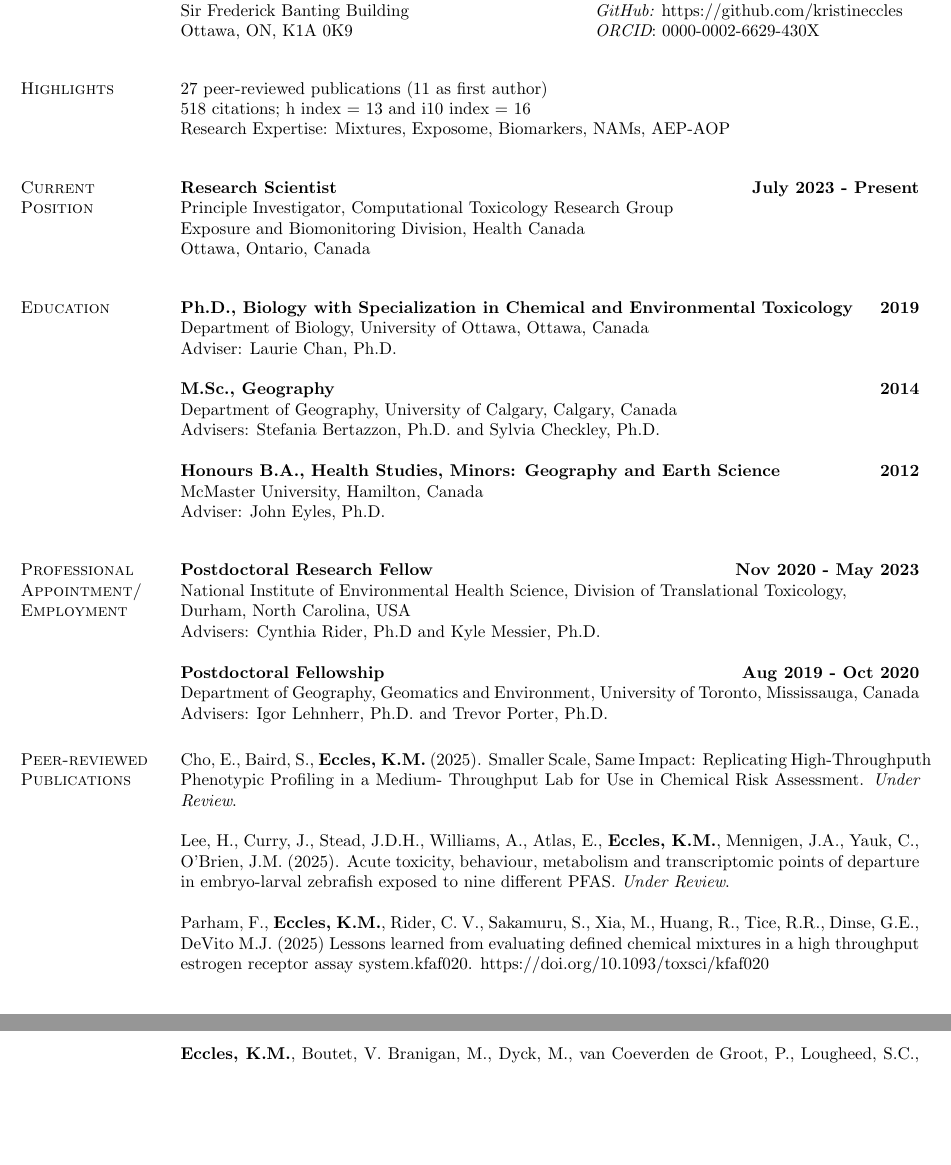
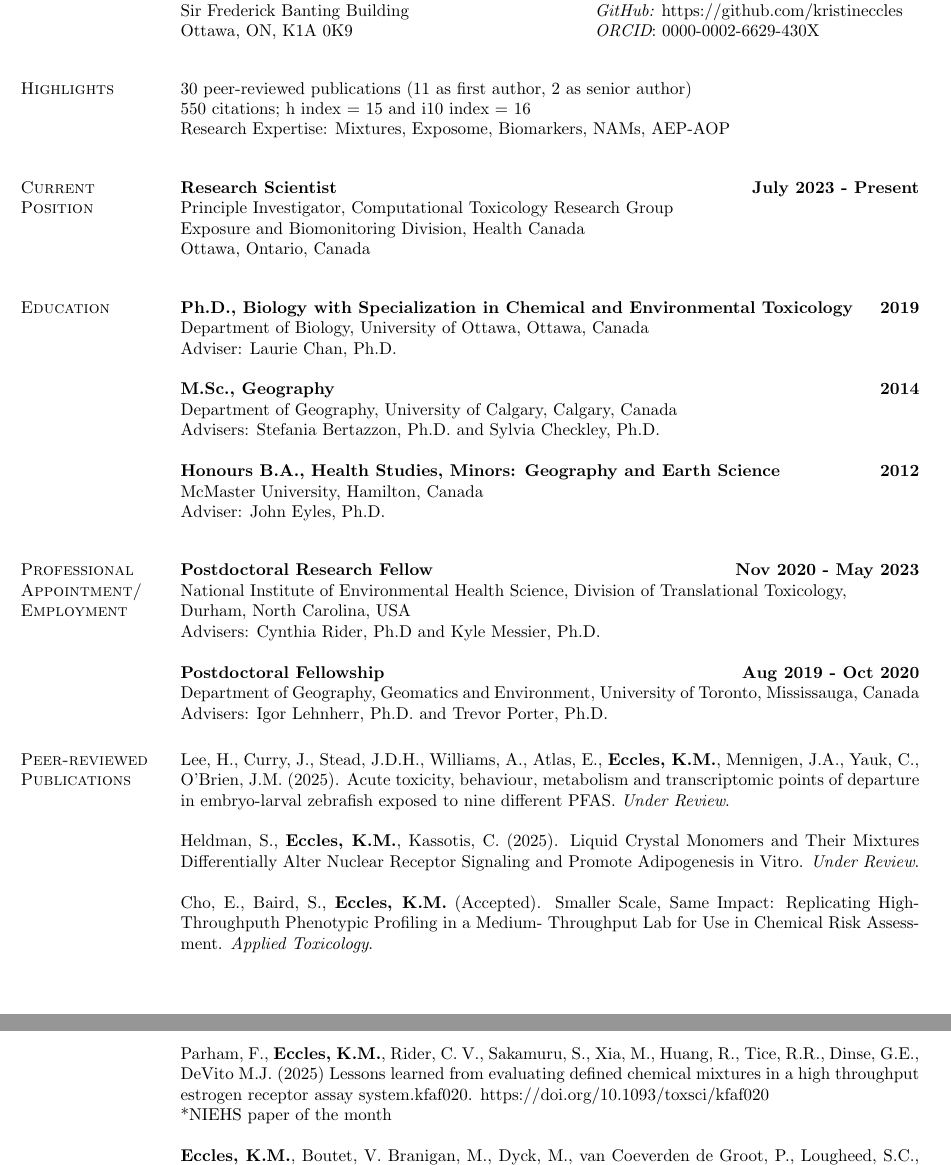
Before and after one commit to kristineccles/curriculum_vitae, a LaTeX CV (eccles_cv.tex): two parts of pages 1 and 2 of 7 before the commit and two parts of pages 1 and 2 of 8 after it, joined at a grey line, cut so that both start at the same text, the shorter picture padded with empty space. Compiled offline with pdfLaTeX.

Commit message:
updated publications

```diff
--- a/eccles_cv.tex
+++ b/eccles_cv.tex
@@ -47,9 +47,9 @@ Ottawa, ON, K1A 0K9 & {\it ORCID}: 0000-0002-6629-430X
 
 \vspace*{.1in}
 \section{\sc Highlights}
-27 peer-reviewed publications (11 as first author)
+30 peer-reviewed publications (11 as first author, 2 as senior author)
 \\
-518 citations; h index = 13 and i10 index = 16
+550 citations; h index = 15 and i10 index = 16
 \\
 Research Expertise: Mixtures, Exposome, Biomarkers, NAMs, AEP-AOP
 
@@ -94,11 +94,14 @@ Advisers: Igor Lehnherr, Ph.D. and Trevor Porter, Ph.D.
 
 %\begin{etaremune}[start=26]
 
-Cho, E., Baird, S., \textbf{Eccles, K.M.} (2025). Smaller Scale, Same Impact: Replicating High-Throughputh Phenotypic Profiling in a Medium- Throughput Lab for Use in Chemical Risk Assessment. \textit{Under Review}.
-
 Lee, H., Curry, J., Stead, J.D.H., Williams, A., Atlas, E., \textbf{Eccles, K.M.}, Mennigen, J.A., Yauk, C., O'Brien, J.M. (2025). Acute toxicity, behaviour, metabolism and transcriptomic points of departure in embryo-larval zebrafish exposed to nine different PFAS. \textit{Under Review}.
 
-Parham, F., \textbf{Eccles, K.M.}, Rider, C. V., Sakamuru, S., Xia, M., Huang, R., Tice, R.R., Dinse, G.E., DeVito M.J. (2025) Lessons learned from evaluating defined chemical mixtures in a high throughput estrogen receptor assay system.kfaf020. \url{https://doi.org/10.1093/toxsci/kfaf020}
+Heldman, S., \textbf{Eccles, K.M.}, Kassotis, C. (2025). Liquid Crystal Monomers and Their Mixtures Differentially Alter Nuclear Receptor Signaling and Promote Adipogenesis in Vitro. \textit{Under Review}.
+
+Cho, E., Baird, S., \textbf{Eccles, K.M.} (Accepted). Smaller Scale, Same Impact: Replicating High-Throughputh Phenotypic Profiling in a Medium- Throughput Lab for Use in Chemical Risk Assessment. \textit{Applied Toxicology}.
+
+Parham, F., \textbf{Eccles, K.M.}, Rider, C. V., Sakamuru, S., Xia, M., Huang, R., Tice, R.R., Dinse, G.E., DeVito M.J. (2025) Lessons learned from evaluating defined chemical mixtures in a high throughput estrogen receptor assay system.kfaf020. \url{https://doi.org/10.1093/toxsci/kfaf020}\\
+\mbox{*}NIEHS paper of the month
 
 \textbf{Eccles, K.M.}, Boutet, V. Branigan, M., Dyck, M., van Coeverden de Groot, P., Lougheed, S.C., Rutter A., Langlois V.S. (2024). Non-invasive biomonitoring of polar bear feces can be used to estimate concentrations of metals of concern in traditional food. \textit{PLoS one}, 19(6), e0305398. \url{https://doi.org/10.1371/journal.pone.0305398}
 
```
Also changed, not shown: eccles_cv.pdf, 1 other file.
